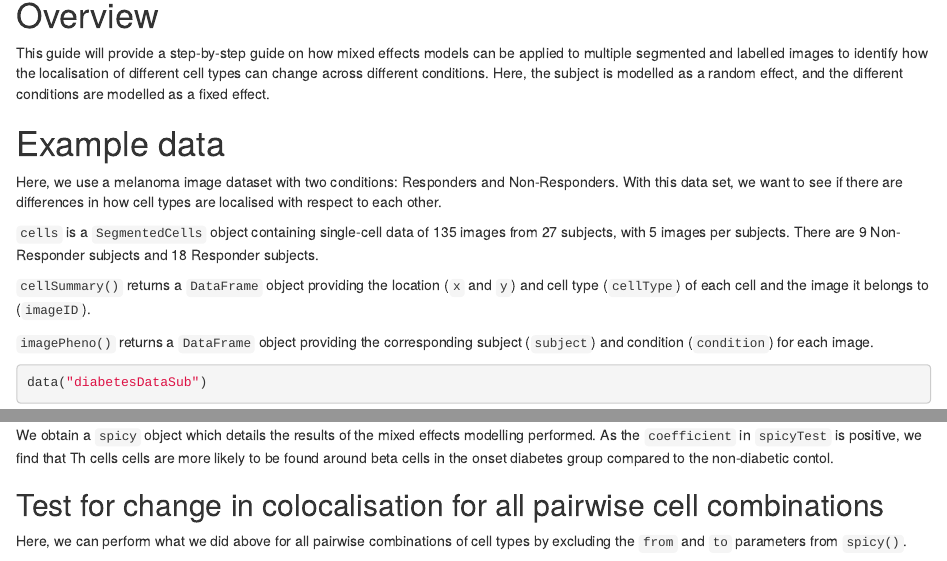
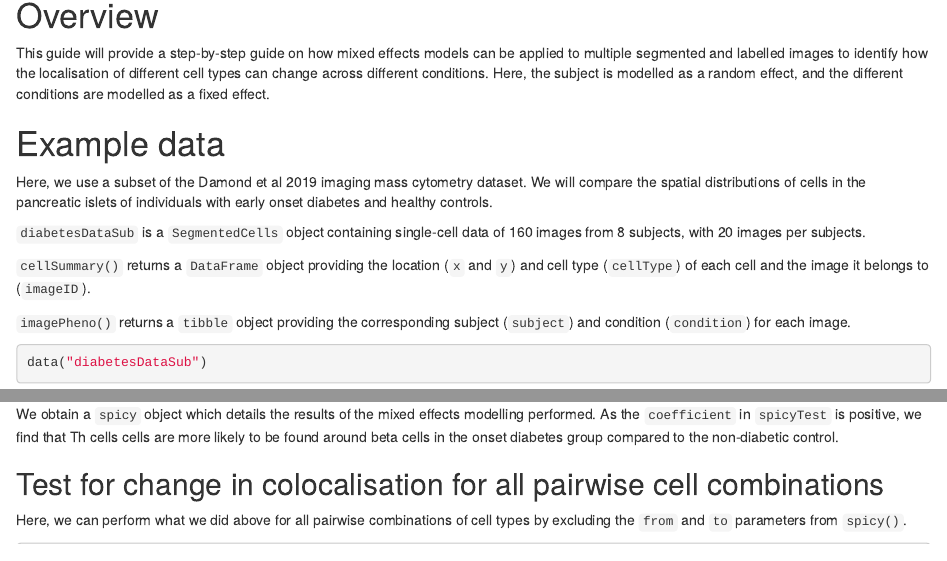
Before and after one commit to SydneyBioX/spicyR, an R Markdown document (vignettes/spicy.Rmd): the page in a window 1100 px wide, from 510 px down, and a second part further down, joined at a grey line. Rendered offline with R 4.5, knitr and Pandoc, with nearby package versions; drawn as R Markdown's standard HTML page in place of the format the file asks for; some code elsewhere in the file could not run offline.

Commit message:
Added Diabetes data

````diff
--- a/R/data.R
+++ b/R/data.R
@@ -1,20 +1,22 @@
-#' Melanoma responders/non-responders dataset.
+#' Diabetes IMC data
 #'
-#' A dataset containing cell-types of 27 melanoma patients that did and did not
-#' respond to treatment. Each subject has 5 images. The data has already been
-#' summarised into 9 cell-types.
+#' This is a subset of the Damond et al 2019 imaging mass cytometry dataset. The data
+#' contains cells in the pancreatic islets of individuals with early onset
+#' diabetes and healthy controls.
+#' The object contains single-cell data of 160 images from 8 subjects,
+#' with 20 images per subject.
 #'
-#' @format melanomaResponders a SegmentedCells object
+#' @format diabetesDataSub a SegmentedCells object
 #' @aliases
-#' melanomaResponders
-"melanomaResponders"
+#' diabetesDataSub
+"diabetesDataSub"
 
 
 
-#' Results from spicy for melanomaResponders data
+#' Results from spicy for diabetesDataSub
 #'
 #' Results from the call:
-#' spicyTest <- spicy(melanomaResponders,
+#' spicyTest <- spicy(diabetesDataSub,
 #'                    condition = "condition",
 #'                    subject = "subject")
 #'
--- a/vignettes/spicy.Rmd
+++ b/vignettes/spicy.Rmd
@@ -53,18 +53,16 @@ Here, the subject is modelled as a random effect, and the different conditions
 are modelled as a fixed effect.
 
 # Example data
-Here, we use a melanoma image dataset with two conditions: Responders and
-Non-Responders. With this data set, we want to see if there are differences in
-how cell types are localised with respect to each other.
+Here, we use a subset of the Damond et al 2019 imaging mass cytometry dataset. We will compare
+the spatial distributions of cells in the pancreatic islets of individuals with early onset diabetes and healthy controls.
 
-`cells` is a `SegmentedCells` object containing single-cell data of 135 images
-from 27 subjects, with 5 images per subjects. There are 9 Non-Responder subjects
-and 18 Responder subjects.
+`diabetesDataSub` is a `SegmentedCells` object containing single-cell data of 160 images
+from 8 subjects, with 20 images per subjects.
 
 `cellSummary()` returns a `DataFrame` object providing the location (`x` and `y`)
 and cell type (`cellType`) of each cell and the image it belongs to (`imageID`).
 
-`imagePheno()` returns a `DataFrame` object providing the corresponding subject
+`imagePheno()` returns a `tibble` object providing the corresponding subject
 (`subject`) and condition (`condition`) for each image.
 
 ```{r message=FALSE}
@@ -107,10 +106,11 @@ topPairs(spicyTestPair)
 We obtain a `spicy` object which details the results of the mixed effects
 modelling performed. As the `coefficient` in `spicyTest` is positive, we find
 that Th cells cells are more likely to be found around beta cells in the onset
-diabetes group compared to the non-diabetic contol.
+diabetes group compared to the non-diabetic control.
 
 ## Test for change in colocalisation for all pairwise cell combinations
 
 Here, we can perform what we did above for all pairwise combinations of cell
 types by excluding the `from` and `to` parameters from `spicy()`.
 
+```{r}
@@ -117,5 +119,7 @@ types by excluding the `from` and `to` parameters from `spicy()`.
 
-```{r eval=TRUE}
+
+
+```{r eval=FALSE}
 spicyTest <- spicy(diabetesDataSub,
                    condition = "condition",
                    subject = "subject")
````
Also changed, not shown: R/spicy.R (+8 -8 lines), data/melanomaResponders.rda (deleted), data/spicyTest.rda, data/spicyTestBootstrap.rda, R/data.R (4 more changed lines), vignettes/spicy.Rmd (14 more changed lines), 7 other files.
